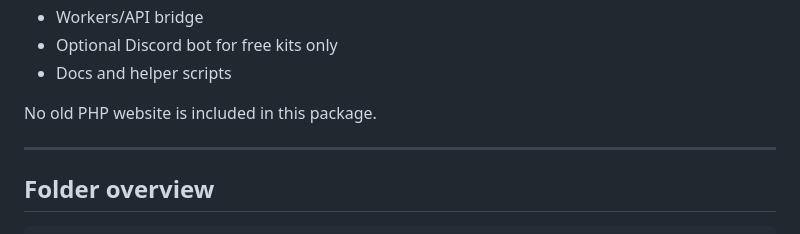
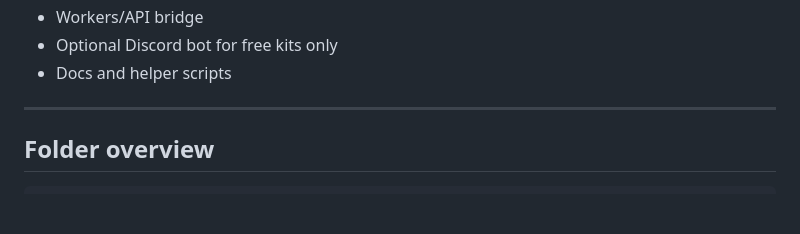
Before and after one commit to bigbiertje/DayZ-Kits-Points-System, a Markdown page: README.md, the part around the change. Drawn GitHub-style; blank space fills up the shorter version.

```diff
--- a/README.md
+++ b/README.md
@@ -17,8 +17,6 @@ It includes:
 - Workers/API bridge
 - Optional Discord bot for free kits only
 - Docs and helper scripts
-
-No old PHP website is included in this package.
 
 ---
 
```
